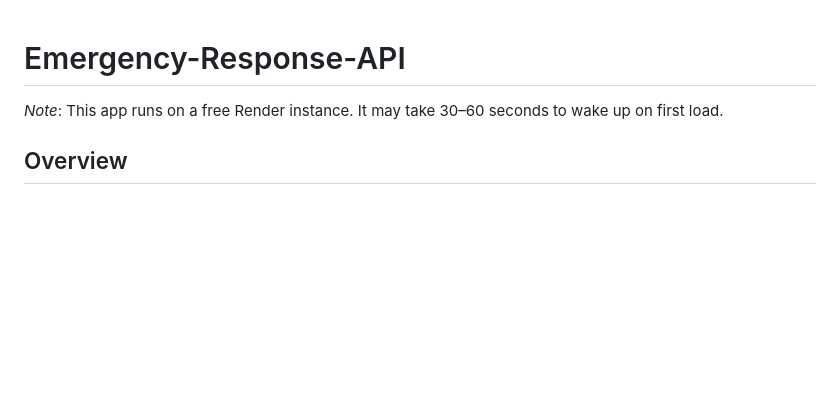
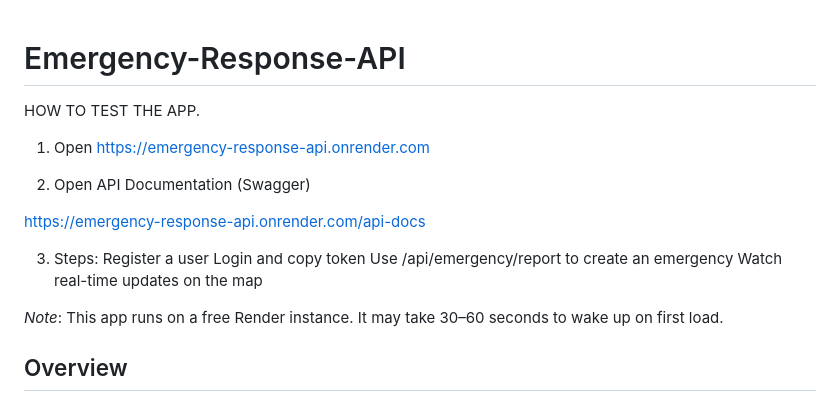
Before and after one commit to Zamar443/Emergency-Response-API, a Markdown page: README.md, the part around the change. Drawn GitHub-style; blank space fills up the shorter version.

Commit message:
added steps on how to test app live

```diff
--- a/README.md
+++ b/README.md
@@ -1,4 +1,19 @@
 # Emergency-Response-API
+
+HOW TO TEST THE APP.
+
+1. Open https://emergency-response-api.onrender.com
+
+
+2. Open API Documentation (Swagger)
+
+ https://emergency-response-api.onrender.com/api-docs
+
+ 3. Steps:
+Register a user
+Login and copy token
+Use /api/emergency/report to create an emergency
+Watch real-time updates on the map
 
  *Note*: This app runs on a free Render instance.
 It may take 30–60 seconds to wake up on first load.
```
